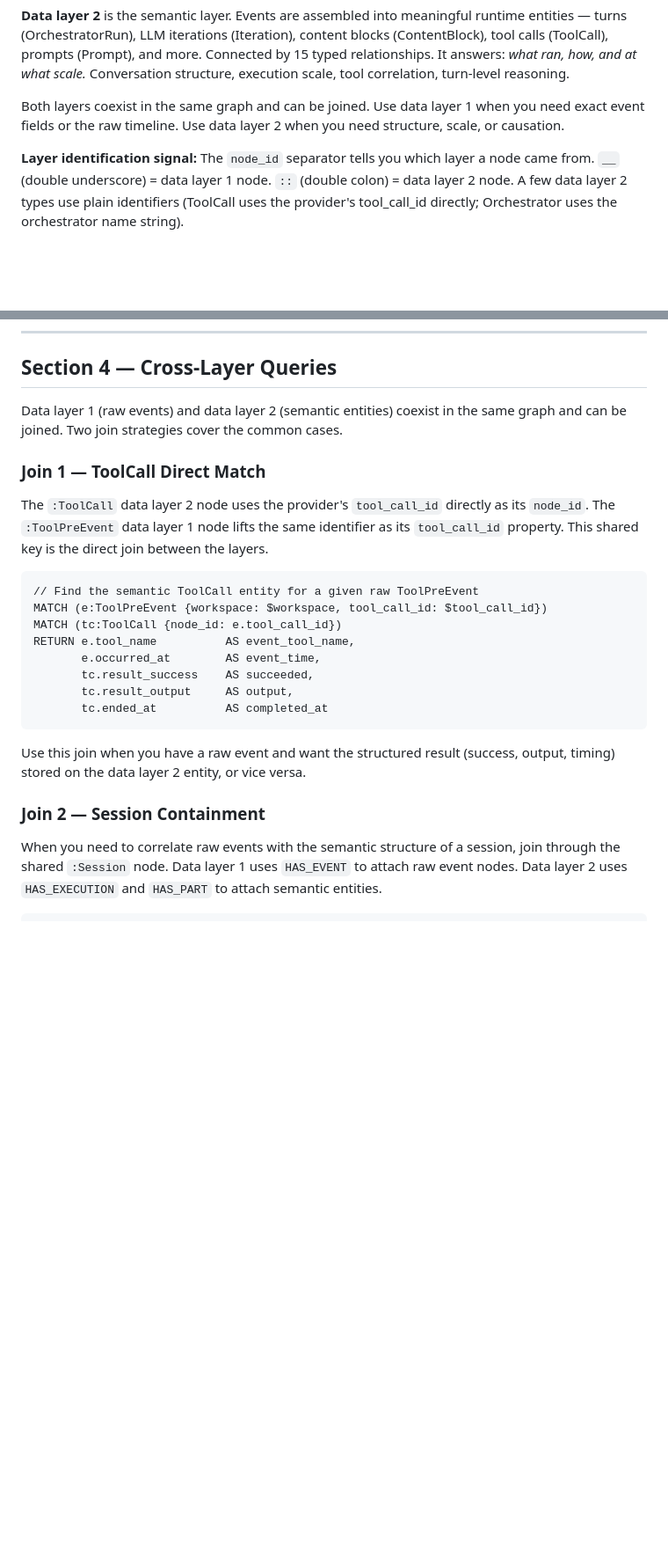
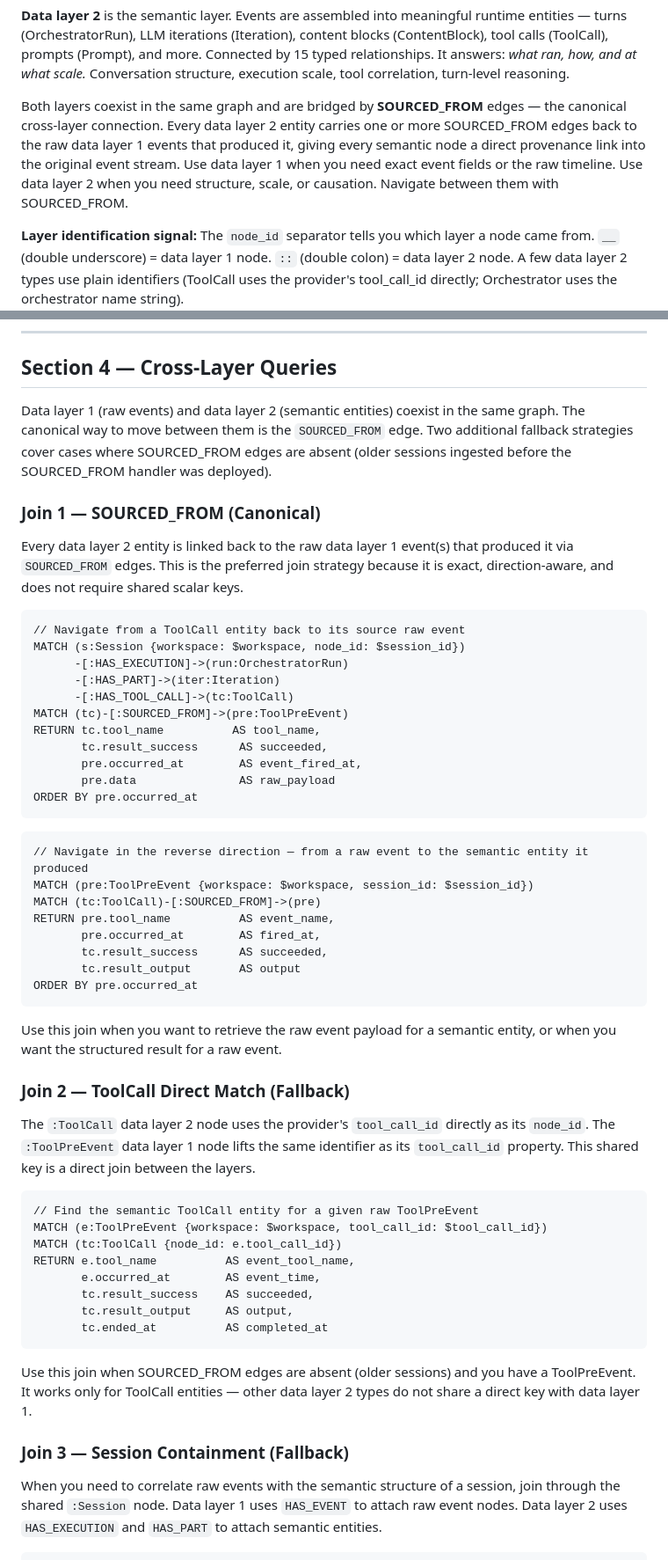
Before and after one commit to microsoft/amplifier-context-intelligence, a Markdown page: context_intelligence_server/skills/context-intelligence-graph-query.md, 2 parts joined by grey strips. Shown at 88% size. Rendered like a GitHub page; blank space fills up the shorter version.

Commit message:
docs: update graph-query skill with SOURCED_FROM as canonical cross-layer bridge

````diff
--- a/context_intelligence_server/skills/context-intelligence-graph-query.md
+++ b/context_intelligence_server/skills/context-intelligence-graph-query.md
@@ -27,9 +27,12 @@ entities — turns (OrchestratorRun), LLM iterations (Iteration), content blocks
 typed relationships. It answers: *what ran, how, and at what scale.* Conversation
 structure, execution scale, tool correlation, turn-level reasoning.
 
-Both layers coexist in the same graph and can be joined. Use data layer 1 when you
-need exact event fields or the raw timeline. Use data layer 2 when you need structure,
-scale, or causation.
+Both layers coexist in the same graph and are bridged by **SOURCED_FROM** edges — the
+canonical cross-layer connection. Every data layer 2 entity carries one or more
+SOURCED_FROM edges back to the raw data layer 1 events that produced it, giving every
+semantic node a direct provenance link into the original event stream. Use data layer 1
+when you need exact event fields or the raw timeline. Use data layer 2 when you need
+structure, scale, or causation. Navigate between them with SOURCED_FROM.
 
 **Layer identification signal:** The `node_id` separator tells you which layer a node
 came from. `__` (double underscore) = data layer 1 node. `::` (double colon) =
@@ -234,14 +238,50 @@ RETURN count(run) AS turn_count
 
 ## Section 4 — Cross-Layer Queries
 
-Data layer 1 (raw events) and data layer 2 (semantic entities) coexist in the same graph
-and can be joined. Two join strategies cover the common cases.
+Data layer 1 (raw events) and data layer 2 (semantic entities) coexist in the same graph.
+The canonical way to move between them is the `SOURCED_FROM` edge. Two additional fallback
+strategies cover cases where SOURCED_FROM edges are absent (older sessions ingested before
+the SOURCED_FROM handler was deployed).
 
-### Join 1 — ToolCall Direct Match
+### Join 1 — SOURCED_FROM (Canonical)
+
+Every data layer 2 entity is linked back to the raw data layer 1 event(s) that produced
+it via `SOURCED_FROM` edges. This is the preferred join strategy because it is exact,
+direction-aware, and does not require shared scalar keys.
+
+```cypher
+// Navigate from a ToolCall entity back to its source raw event
+MATCH (s:Session {workspace: $workspace, node_id: $session_id})
+      -[:HAS_EXECUTION]->(run:OrchestratorRun)
+      -[:HAS_PART]->(iter:Iteration)
+      -[:HAS_TOOL_CALL]->(tc:ToolCall)
+MATCH (tc)-[:SOURCED_FROM]->(pre:ToolPreEvent)
+RETURN tc.tool_name          AS tool_name,
+       tc.result_success      AS succeeded,
+       pre.occurred_at        AS event_fired_at,
+       pre.data               AS raw_payload
+ORDER BY pre.occurred_at
+```
+
+```cypher
+// Navigate in the reverse direction — from a raw event to the semantic entity it produced
+MATCH (pre:ToolPreEvent {workspace: $workspace, session_id: $session_id})
+MATCH (tc:ToolCall)-[:SOURCED_FROM]->(pre)
+RETURN pre.tool_name          AS event_name,
+       pre.occurred_at        AS fired_at,
+       tc.result_success      AS succeeded,
+       tc.result_output       AS output
+ORDER BY pre.occurred_at
+```
+
+Use this join when you want to retrieve the raw event payload for a semantic entity, or
+when you want the structured result for a raw event.
+
+### Join 2 — ToolCall Direct Match (Fallback)
 
 The `:ToolCall` data layer 2 node uses the provider's `tool_call_id` directly as its
 `node_id`. The `:ToolPreEvent` data layer 1 node lifts the same identifier as its
-`tool_call_id` property. This shared key is the direct join between the layers.
+`tool_call_id` property. This shared key is a direct join between the layers.
 
 ```cypher
 // Find the semantic ToolCall entity for a given raw ToolPreEvent
@@ -254,10 +294,11 @@ RETURN e.tool_name          AS event_tool_name,
        tc.ended_at          AS completed_at
 ```
 
-Use this join when you have a raw event and want the structured result (success, output,
-timing) stored on the data layer 2 entity, or vice versa.
+Use this join when SOURCED_FROM edges are absent (older sessions) and you have a
+ToolPreEvent. It works only for ToolCall entities — other data layer 2 types do not
+share a direct key with data layer 1.
 
-### Join 2 — Session Containment
+### Join 3 — Session Containment (Fallback)
 
 When you need to correlate raw events with the semantic structure of a session, join
 through the shared `:Session` node. Data layer 1 uses `HAS_EVENT` to attach raw event
````
Also changed, not shown: other parts of context_intelligence_server/skills/context-intelligence-graph-query.md (+38 -2 lines).
